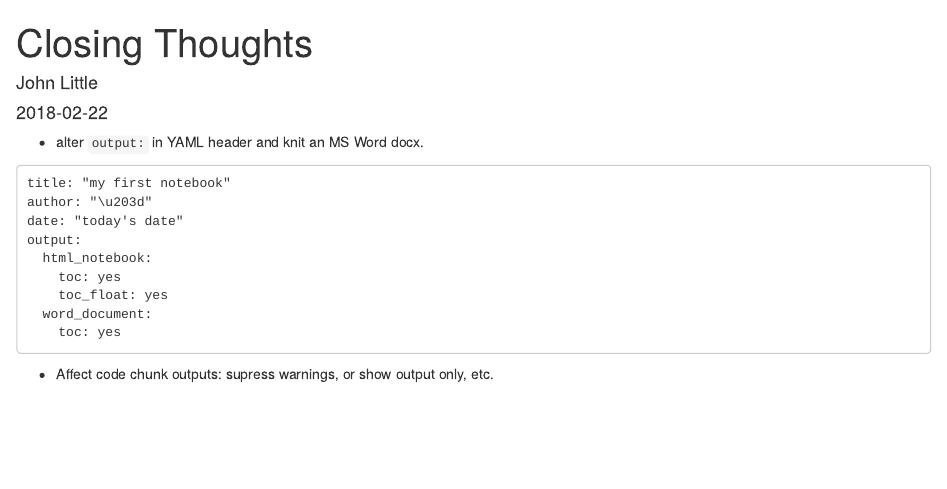
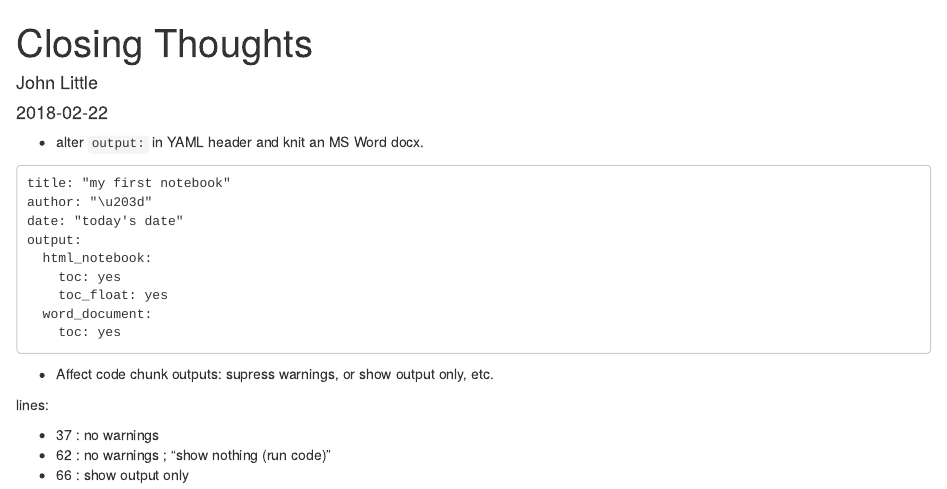
Before and after one commit to libjohn/intro2r-MIDS_2018fall, an R Markdown document (ZZ_closing-thoughts.Rmd): the page in a window 1100 px wide, from its top. Rendered offline with R 4.5, knitr and Pandoc, with nearby package versions.

Commit message:
code chunk behavior

```diff
--- a/ZZ_closing-thoughts.Rmd
+++ b/ZZ_closing-thoughts.Rmd
@@ -20,3 +20,9 @@ output:
 
 
 - Affect code chunk outputs:  supress warnings, or show output only, etc.
+
+lines:
+
+- 37 : no warnings
+- 62 : no warnings ; "show nothing (run code)"
+- 66 : show output only
```
